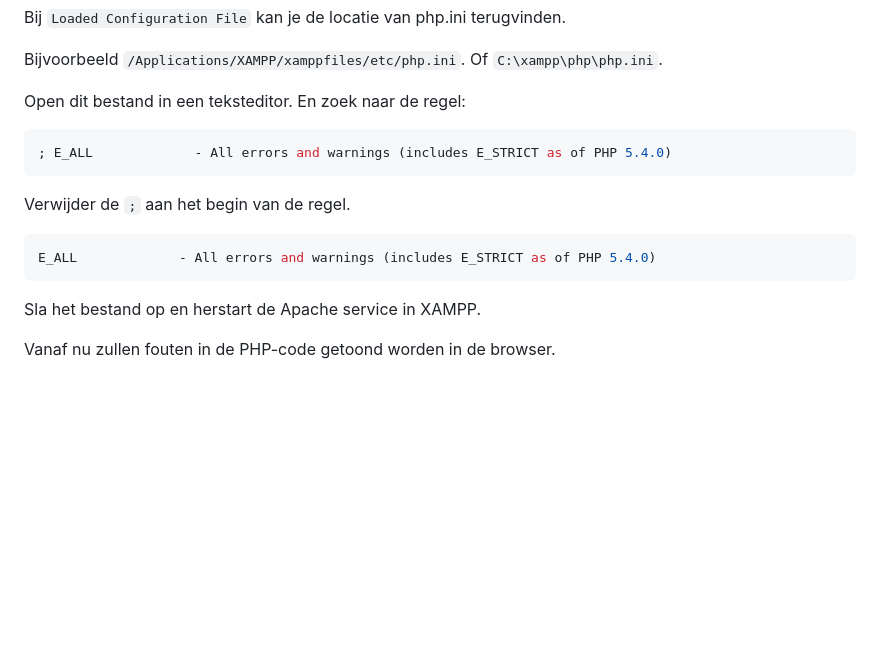
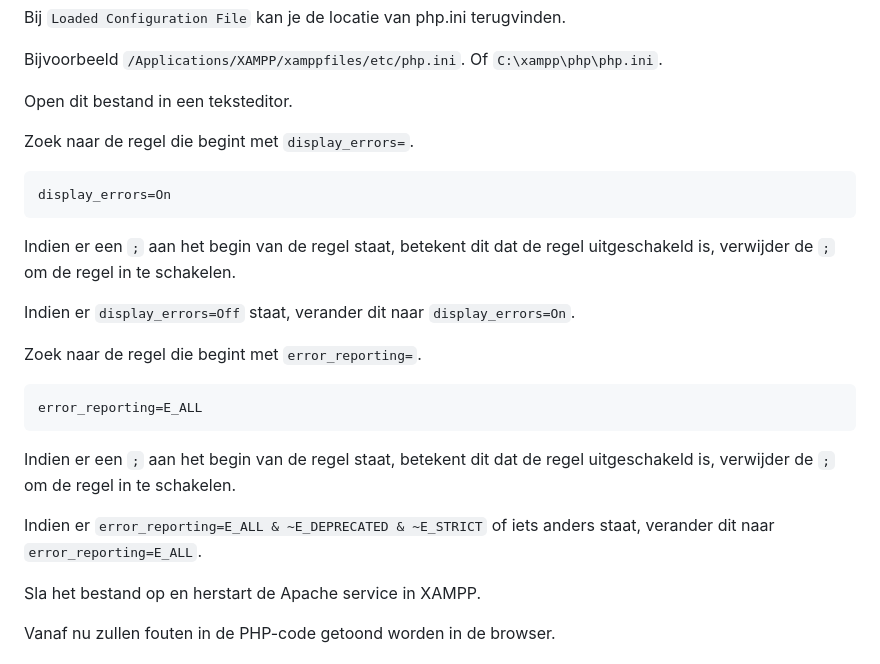
Before and after one commit to code-coaching/blog-posts, a Markdown page: php-install.nl.md, the part around the change. Drawn GitHub-style; blank space fills up the shorter version.

Commit message:
fix: php.ini

````diff
--- a/php-install.nl.md
+++ b/php-install.nl.md
@@ -133,17 +133,26 @@ Bij `Loaded Configuration File` kan je de locatie van php.ini terugvinden.
 Bijvoorbeeld `/Applications/XAMPP/xamppfiles/etc/php.ini`.
 Of `C:\xampp\php\php.ini`.
 
-Open dit bestand in een teksteditor. En zoek naar de regel:
+Open dit bestand in een teksteditor.
+
+Zoek naar de regel die begint met `display_errors=`.
 
 ```sh
-; E_ALL             - All errors and warnings (includes E_STRICT as of PHP 5.4.0)
+display_errors=On
 ```
 
-Verwijder de `;` aan het begin van de regel.
+Indien er een `;` aan het begin van de regel staat, betekent dit dat de regel uitgeschakeld is, verwijder de `;` om de regel in te schakelen.
+
+Indien er `display_errors=Off` staat, verander dit naar `display_errors=On`.
+
+Zoek naar de regel die begint met `error_reporting=`.
 
 ```sh
-E_ALL             - All errors and warnings (includes E_STRICT as of PHP 5.4.0)
+error_reporting=E_ALL
 ```
+Indien er een `;` aan het begin van de regel staat, betekent dit dat de regel uitgeschakeld is, verwijder de `;` om de regel in te schakelen.
+
+Indien er `error_reporting=E_ALL & ~E_DEPRECATED & ~E_STRICT` of iets anders staat, verander dit naar `error_reporting=E_ALL`.
 
 Sla het bestand op en herstart de Apache service in XAMPP.
 
````
